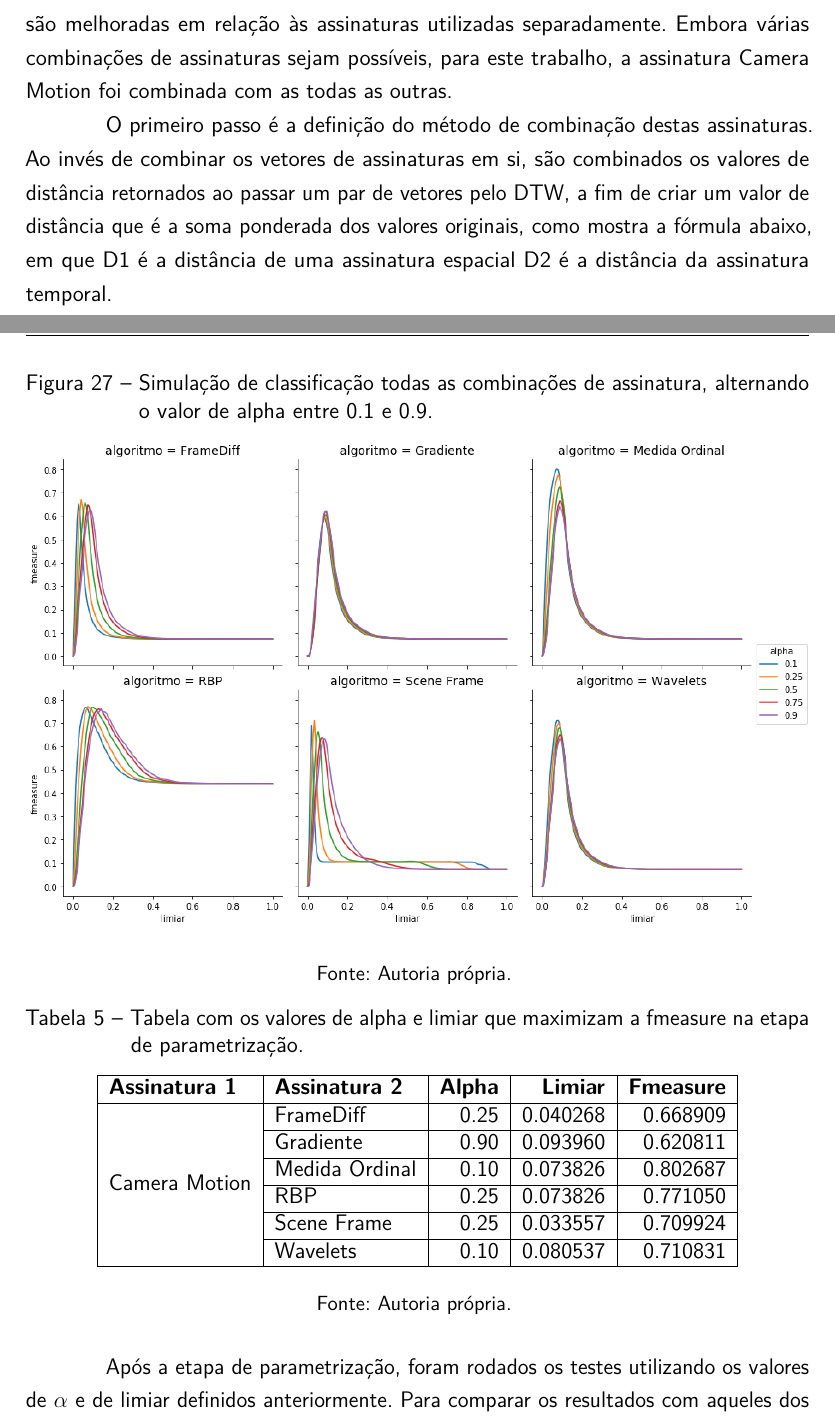
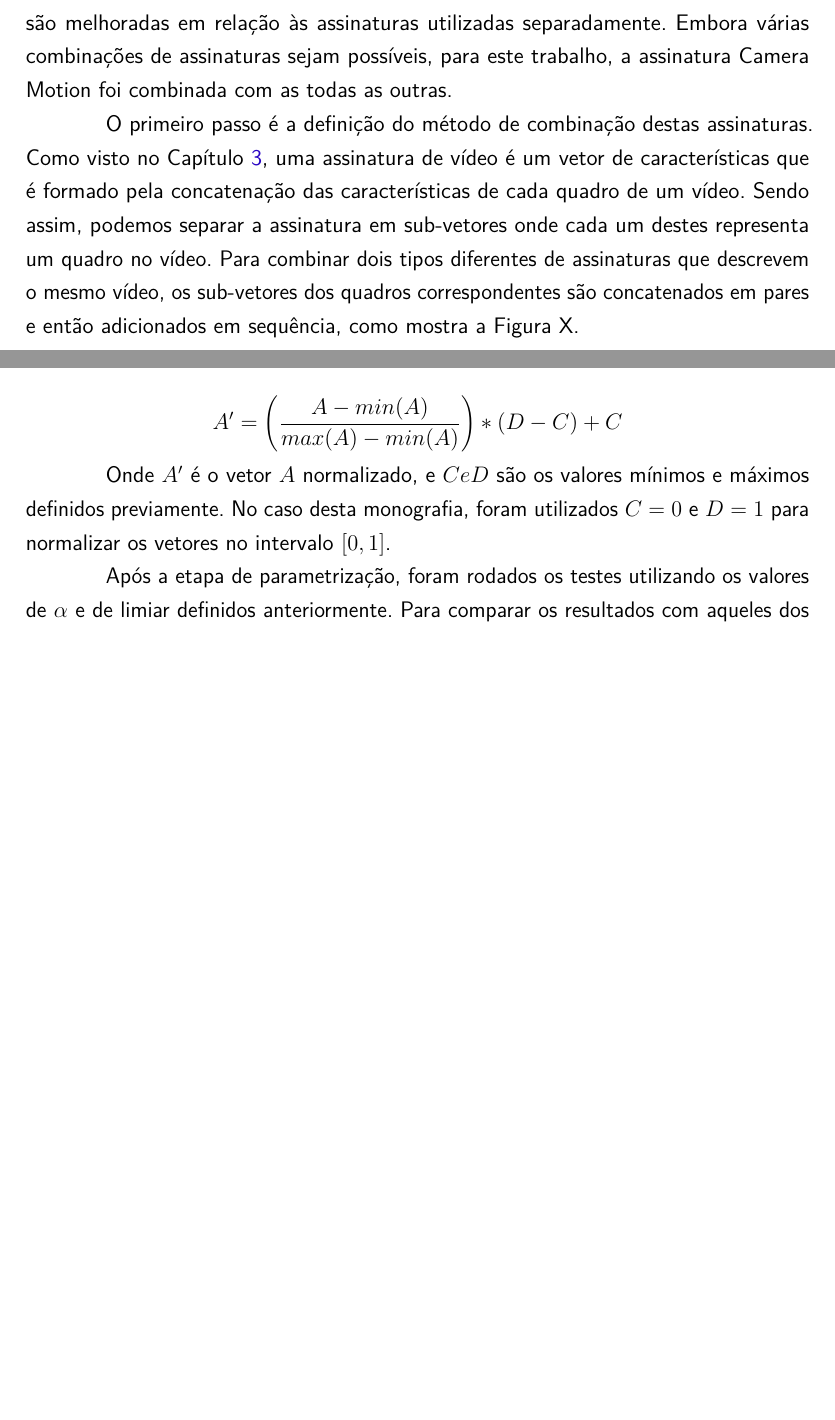
Before and after one commit to jordyantunes/TCC-texto, a LaTeX thesis (utfpr-tcc.tex, which reads estrutura/textuais/desenvolvimento/resultados.tex): two parts of pages 41 and 43 of 45 before the commit and two parts of pages 41 and 42 of 44 after it, joined at a grey line, cut so that both start at the same text, the shorter picture padded with empty space. Compiled offline with pdfLaTeX.

Commit message:
add resultados

```diff
--- a/estrutura/textuais/desenvolvimento/resultados.tex
+++ b/estrutura/textuais/desenvolvimento/resultados.tex
@@ -120,38 +120,54 @@ A seguir, será discutido se a aplicação de dois tipos de assinatura de forma
 
 Assim como as distorções, as assinaturas podem ser classificadas quanto às características de um vídeo que elas utilizam em sua formação. Das assinaturas usadas neste trabalho, duas são temporais (Camera Motion e FrameDiff), enquanto todas as outras são espaciais. Nesta etapa dos experimentos, estes dois tipos de assinatura foram combinados a fim de definir se as métricas de robustez e unicidade são melhoradas em relação às assinaturas utilizadas separadamente. Embora várias combinações de assinaturas sejam possíveis, para este trabalho, a assinatura Camera Motion foi combinada com as todas as outras.
 
-O primeiro passo é a definição do método de combinação destas assinaturas. Ao invés de combinar os vetores de assinaturas em si, são combinados os valores de distância retornados ao passar um par de vetores pelo DTW, a fim de criar um valor de distância que é a soma ponderada dos valores originais, como mostra a fórmula abaixo, em que D1 é a distância de uma assinatura espacial D2 é a distância da assinatura temporal.
+% ------------------------------------------
+% V1 com combinação por valores de diferença
+% ------------------------------------------
+
+% O primeiro passo é a definição do método de combinação destas assinaturas. Ao invés de combinar os vetores de assinaturas em si, são combinados os valores de distância retornados ao passar um par de vetores pelo DTW, a fim de criar um valor de distância que é a soma ponderada dos valores originais, como mostra a fórmula abaixo, em que D1 é a distância de uma assinatura espacial D2 é a distância da assinatura temporal.
+
+O primeiro passo é a definição do método de combinação destas assinaturas. Como visto no Capítulo~\ref{chap:metodologia}, uma assinatura de vídeo é um vetor de características que é formado pela concatenação das características de cada quadro de um vídeo. Sendo assim, podemos separar a assinatura em sub-vetores onde cada um destes representa um quadro no vídeo. Para combinar dois tipos diferentes de assinaturas que descrevem o mesmo vídeo, os sub-vetores dos quadros correspondentes são concatenados em pares e então adicionados em sequência, como mostra a Figura~X.
+
+% $$
+% D_{final} = \alpha * Dist_{1} + (1-\alpha) * Dist_{2}
+% $$
+
+Como cada tipo de assinatura gera valores muito diferentes ao ser usado como entrada para o DTW (veja Tabela~\ref{tab:limiares} para exemplos), esses valores passam por uma etapa de normalização utilizando o método Min-Max, que realiza uma transformação linear para um intervalo de valores pré-definido (que é $[0 1]$), como mostra a Equação~\ref{eq:minmax}.
 
 $$
-D_{final} = \alpha * Dist_{1} + (1-\alpha) * Dist_{2}
+\label{eq:minmax}
+A' = \left(\frac{A - min(A)}{max(A) - min(A)}\right) * (D - C) + C
 $$
 
-Como cada tipo de assinatura gera valores muito diferentes ao ser usado como entrada para o DTW (veja Tabela~\ref{tab:limiares} para exemplos), esses valores passam por uma etapa de normalização antes de serem combinados. Além disso, é preciso escolher o fator $\alpha$ de combinação, além de definir um novo limiar de classificação para a ``nova assinatura'' criada. Assim como para a análise dos algoritmos separados no início deste capítulo, foi realizada uma simulação de classificação com um intervalo de valores de limiares, a fim de definir um limiar para a classificação maximizando a medida fmeasure. Essa simulação foi repetida para os valores de $\alpha = \{0.1, 0.25, 0.5, 0.75, 0.9\}$, como ilustra a Figura~\ref{fig:alpha-limiar}. Os resultados da etapa de parametrização estão dispostos na Tabela~\ref{tab:juncao-limiares-alpha}.
+Onde $A'$ é o vetor $A$ normalizado, e $C e D$ são os valores mínimos e máximos definidos previamente. No caso desta monografia, foram utilizados $C = 0$ e $D = 1$ para normalizar os vetores no intervalo $[0, 1]$.
 
-\begin{figure}[h]
-	\centering
-	\caption{Simulação de classificação todas as combinações de assinatura, alternando o valor de alpha entre 0.1 e 0.9.}
-	\label{fig:alpha-limiar}
-	\includegraphics[width=\textwidth]{dados/figuras/experimentos/alpha_juncao.png}
-    \fonte{Autoria própria.}
-\end{figure}
 
-\begin{table}[h]
-\centering
-\caption{Tabela com os valores de alpha e limiar que maximizam a fmeasure na etapa de parametrização.}
-\label{tab:juncao-limiares-alpha}
-\begin{tabular}{|l|l|r|r|r|}
-\hline
-\textbf{Assinatura 1} & \textbf{Assinatura 2} & \textbf{Alpha} & \textbf{Limiar} & \textbf{Fmeasure} \\\hline
-\multirow{6}{*}{Camera Motion} & FrameDiff & 0.25 & 0.040268 & 0.668909 \\\cline{2-5}
-& Gradiente & 0.90 & 0.093960 & 0.620811 \\\cline{2-5}
-& Medida Ordinal & 0.10 & 0.073826 & 0.802687 \\\cline{2-5}
-& RBP & 0.25 & 0.073826 & 0.771050 \\\cline{2-5}
-& Scene Frame & 0.25 & 0.033557 & 0.709924 \\\cline{2-5}
-& Wavelets & 0.10 & 0.080537 & 0.710831 \\\hline
-	\end{tabular}
-    \fonte{Autoria própria.}
-\end{table}
+% Além disso, é preciso escolher o fator $\alpha$ de combinação, além de definir um novo limiar de classificação para a ``nova assinatura'' criada. Assim como para a análise dos algoritmos separados no início deste capítulo, foi realizada uma simulação de classificação com um intervalo de valores de limiares, a fim de definir um limiar para a classificação maximizando a medida fmeasure. Essa simulação foi repetida para os valores de $\alpha = \{0.1, 0.25, 0.5, 0.75, 0.9\}$, como ilustra a Figura~\ref{fig:alpha-limiar}. Os resultados da etapa de parametrização estão dispostos na Tabela~\ref{tab:juncao-limiares-alpha}.
+
+% \begin{figure}[h]
+% 	\centering
+% 	\caption{Simulação de classificação todas as combinações de assinatura, alternando o valor de alpha entre 0.1 e 0.9.}
+% 	\label{fig:alpha-limiar}
+% 	\includegraphics[width=\textwidth]{dados/figuras/experimentos/alpha_juncao.png}
+%     \fonte{Autoria própria.}
+% \end{figure}
+
+% \begin{table}[h]
+% \centering
+% \caption{Tabela com os valores de alpha e limiar que maximizam a fmeasure na etapa de parametrização.}
+% \label{tab:juncao-limiares-alpha}
+% \begin{tabular}{|l|l|r|r|r|}
+% \hline
+% \textbf{Assinatura 1} & \textbf{Assinatura 2} & \textbf{Alpha} & \textbf{Limiar} & \textbf{Fmeasure} \\\hline
+% \multirow{6}{*}{Camera Motion} & FrameDiff & 0.25 & 0.040268 & 0.668909 \\\cline{2-5}
+% & Gradiente & 0.90 & 0.093960 & 0.620811 \\\cline{2-5}
+% & Medida Ordinal & 0.10 & 0.073826 & 0.802687 \\\cline{2-5}
+% & RBP & 0.25 & 0.073826 & 0.771050 \\\cline{2-5}
+% & Scene Frame & 0.25 & 0.033557 & 0.709924 \\\cline{2-5}
+% & Wavelets & 0.10 & 0.080537 & 0.710831 \\\hline
+% 	\end{tabular}
+%     \fonte{Autoria própria.}
+% \end{table}
 
 Após a etapa de parametrização, foram rodados os testes utilizando os valores de $\alpha$ e de limiar definidos anteriormente. Para comparar os resultados com aqueles dos algoritmos separados, os valores da medida fmeasure para cada teste de classificação estão dispostos na Figura~\ref{fig:compacao-metodos}. No geral, a combinação de duas assinaturas não teve efeitos positivos na classificação. Com ela, todas as combinações passaram a ser sensíveis a distorções temporais e poucos casos apresentaram melhoras. Nos casos em que a mudança foi positiva, o ganho foi de menos de 5\%.
 
```
